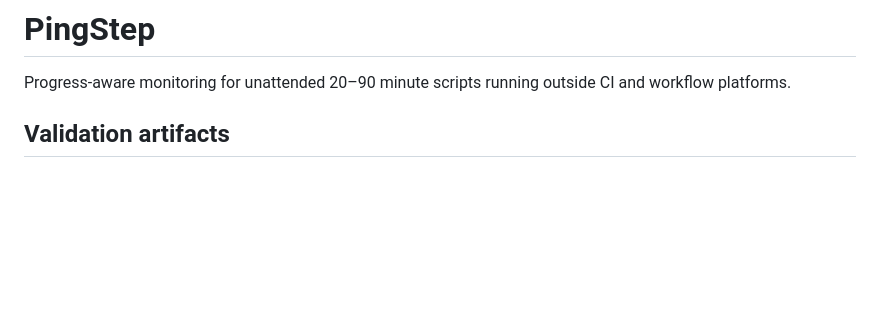
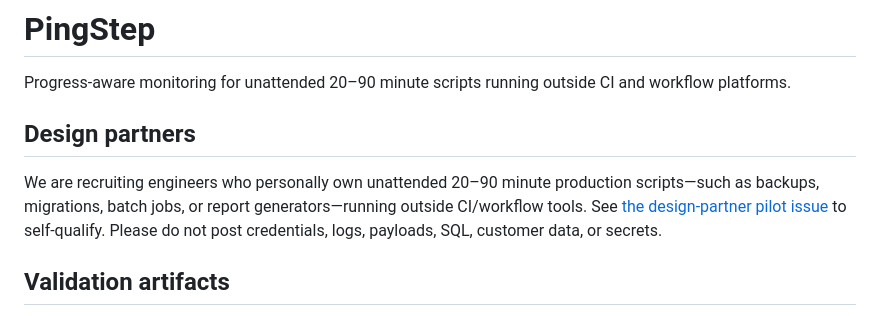
Before and after one commit to mantoshkumar1/pingstep, a Markdown page: README.md, the part around the change. Rendered like a GitHub page; blank space fills up the shorter version.

Commit message:
docs: link design partner recruitment

```diff
--- a/README.md
+++ b/README.md
@@ -1,6 +1,10 @@
 # PingStep
 
 Progress-aware monitoring for unattended 20–90 minute scripts running outside CI and workflow platforms.
+
+## Design partners
+
+We are recruiting engineers who personally own unattended 20–90 minute production scripts—such as backups, migrations, batch jobs, or report generators—running outside CI/workflow tools. See [the design-partner pilot issue](https://github.com/mantoshkumar1/pingstep/issues/9) to self-qualify. Please do not post credentials, logs, payloads, SQL, customer data, or secrets.
 
 ## Validation artifacts
 
```
